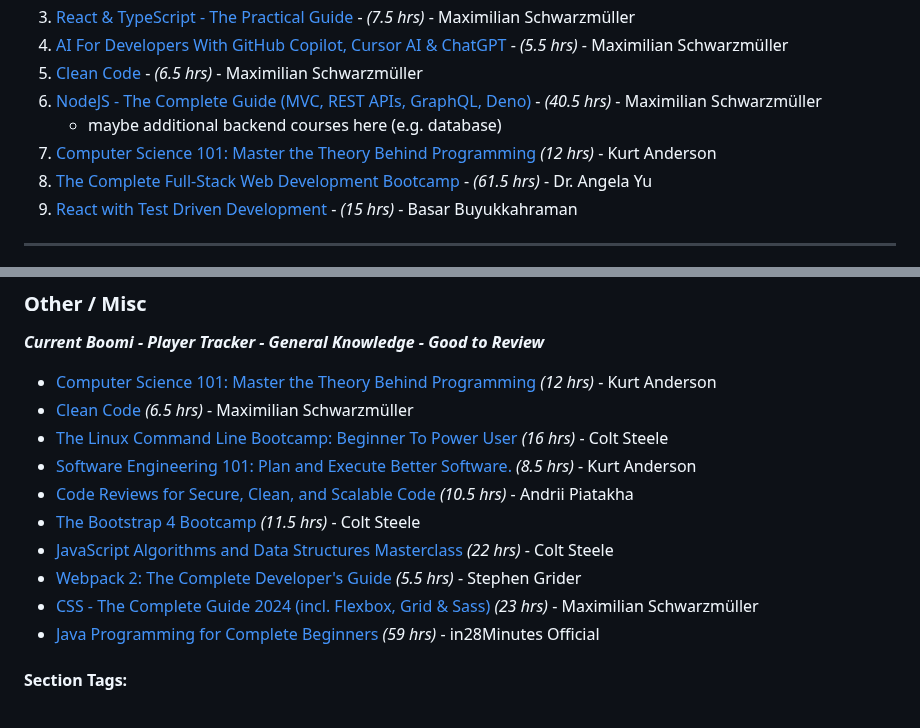
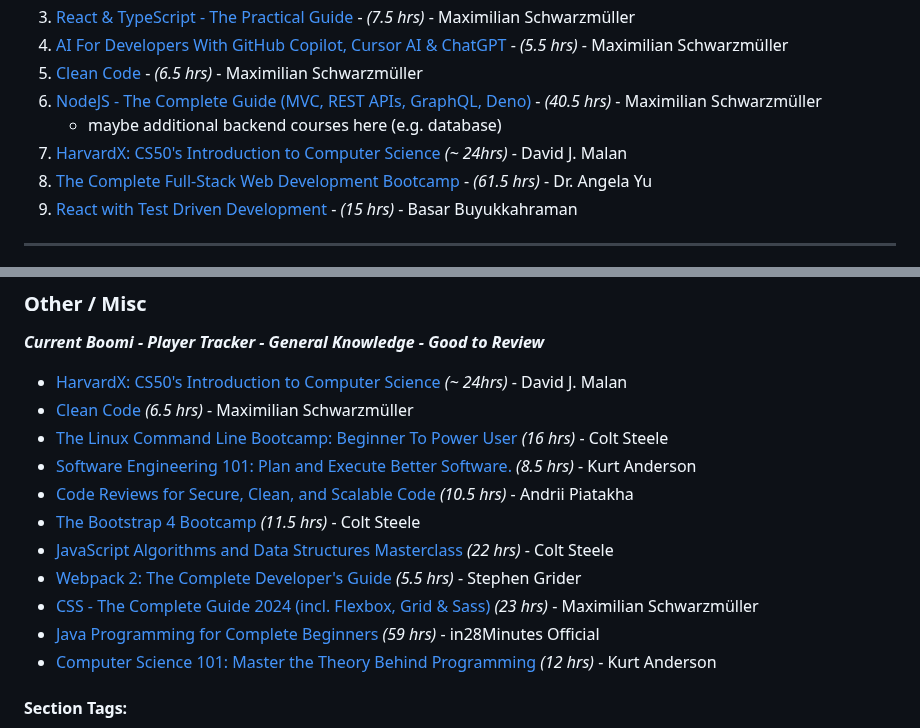
Before and after one commit to zanedevault/zanedevault.github.io, a Markdown page: learning-plan/index.md, 2 parts joined by grey strips. Rendered like a GitHub page.

Commit message:
add CS050 to plan

```diff
--- a/learning-plan/index.md
+++ b/learning-plan/index.md
@@ -13,7 +13,7 @@ All of these courses are taken from the full library below. Before starting a ne
 5. [Clean Code](https://www.udemy.com/course/writing-clean-code/learn) - _(6.5 hrs)_ - Maximilian Schwarzmüller
 6. [NodeJS - The Complete Guide (MVC, REST APIs, GraphQL, Deno)](https://www.udemy.com/course/nodejs-the-complete-guide/learn) - _(40.5 hrs)_ - Maximilian Schwarzmüller
    - maybe additional backend courses here (e.g. database)
-7. [Computer Science 101: Master the Theory Behind Programming](https://www.udemy.com/course/computer-science-101-master-the-theory-behind-programming/learn/) _(12 hrs)_ - Kurt Anderson
+7. [HarvardX: CS50's Introduction to Computer Science](https://learning.edx.org/course/course-v1:HarvardX+CS50+X/home) _(~ 24hrs)_ - David J. Malan
 8. [The Complete Full-Stack Web Development Bootcamp](https://www.udemy.com/course/the-complete-web-development-bootcamp/learn) - _(61.5 hrs)_ - Dr. Angela Yu
 9. [React with Test Driven Development](https://www.udemy.com/course/react-with-test-driven-development/learn) - _(15 hrs)_ - Basar Buyukkahraman
 
@@ -165,7 +165,7 @@ All of these courses are taken from the full library below. Before starting a ne
 
 **_Current Boomi - Player Tracker - General Knowledge - Good to Review_**
 
-- [Computer Science 101: Master the Theory Behind Programming](https://www.udemy.com/course/computer-science-101-master-the-theory-behind-programming/learn/) _(12 hrs)_ - Kurt Anderson
+- [HarvardX: CS50's Introduction to Computer Science](https://learning.edx.org/course/course-v1:HarvardX+CS50+X/home) _(~ 24hrs)_ - David J. Malan
 - [Clean Code](https://www.udemy.com/course/writing-clean-code/learn) _(6.5 hrs)_ - Maximilian Schwarzmüller
 - [The Linux Command Line Bootcamp: Beginner To Power User](https://www.udemy.com/course/the-linux-command-line-bootcamp/learn) _(16 hrs)_ - Colt Steele
 - [Software Engineering 101: Plan and Execute Better Software.](https://www.udemy.com/course/software-engineering-101/learn) _(8.5 hrs)_ - Kurt Anderson
@@ -175,6 +175,7 @@ All of these courses are taken from the full library below. Before starting a ne
 - [Webpack 2: The Complete Developer's Guide](https://www.udemy.com/course/webpack-2-the-complete-developers-guide/learn) _(5.5 hrs)_ - Stephen Grider
 - [CSS - The Complete Guide 2024 (incl. Flexbox, Grid & Sass)](https://www.udemy.com/course/css-the-complete-guide-incl-flexbox-grid-sass/learn) _(23 hrs)_ - Maximilian Schwarzmüller
 - [Java Programming for Complete Beginners](https://www.udemy.com/course/java-programming-tutorial-for-beginners/learn) _(59 hrs)_ - in28Minutes Official
+- [Computer Science 101: Master the Theory Behind Programming](https://www.udemy.com/course/computer-science-101-master-the-theory-behind-programming/learn/) _(12 hrs)_ - Kurt Anderson
 
 #### Section Tags:
 
```
